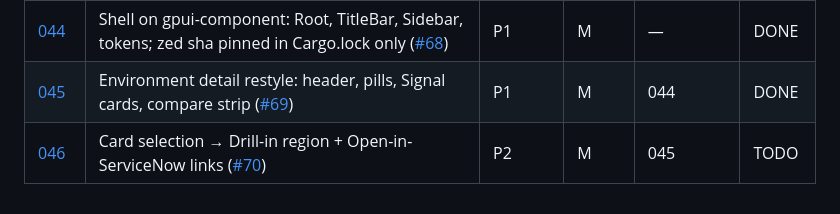
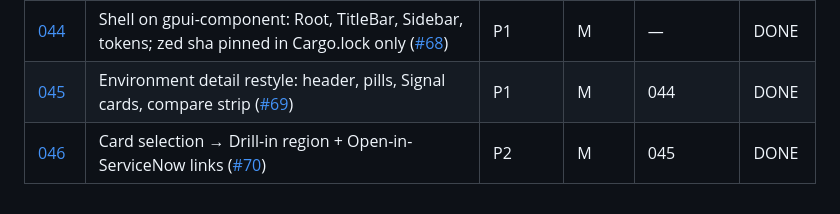
Before and after one commit to martinthommesen/daku, a Markdown page: plans/README.md, the part around the change. Drawn GitHub-style.

Commit message:
Mark plan 046 done in the index — gpui-component adoption complete (#71).
Claude-Session: https://claude.ai/code/session_01SktCWBkXWXXUpLhcB2jEEM

```diff
--- a/plans/README.md
+++ b/plans/README.md
@@ -150,4 +150,4 @@ Decided in a grill session; ADR-0008 + ADR-0005 amendment. **Tracking issue:** [
 |------|-------|----------|--------|------------|--------|
 | [044](044-gpui-component-shell-and-pin.md) | Shell on gpui-component: Root, TitleBar, Sidebar, tokens; zed sha pinned in Cargo.lock only ([#68](https://github.com/martinthommesen/daku/issues/68)) | P1 | M | — | DONE |
 | [045](045-environment-detail-restyle.md) | Environment detail restyle: header, pills, Signal cards, compare strip ([#69](https://github.com/martinthommesen/daku/issues/69)) | P1 | M | 044 | DONE |
-| [046](046-drill-in-and-deep-links.md) | Card selection → Drill-in region + Open-in-ServiceNow links ([#70](https://github.com/martinthommesen/daku/issues/70)) | P2 | M | 045 | TODO |
+| [046](046-drill-in-and-deep-links.md) | Card selection → Drill-in region + Open-in-ServiceNow links ([#70](https://github.com/martinthommesen/daku/issues/70)) | P2 | M | 045 | DONE |
```
